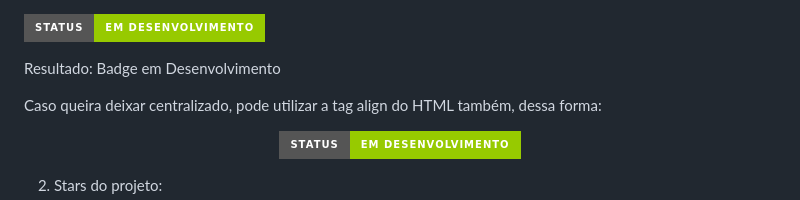
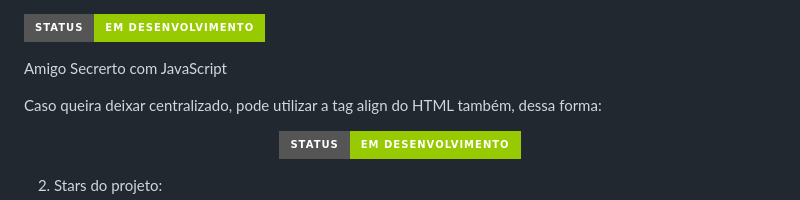
Before and after one commit to aldofox/amigosecreto, a Markdown page: README.md, the part around the change. Drawn GitHub-style; badges without logos.

```diff
--- a/README.md
+++ b/README.md
@@ -1,7 +1,6 @@
 ![Badge em Desenvolvimento](http://img.shields.io/static/v1?label=STATUS&message=EM%20DESENVOLVIMENTO&color=GREEN&style=for-the-badge)
 
-Resultado:
-Badge em Desenvolvimento
+Amigo Secrerto com JavaScript
 
 Caso queira deixar centralizado, pode utilizar a tag align do HTML também, dessa forma:
 
```
